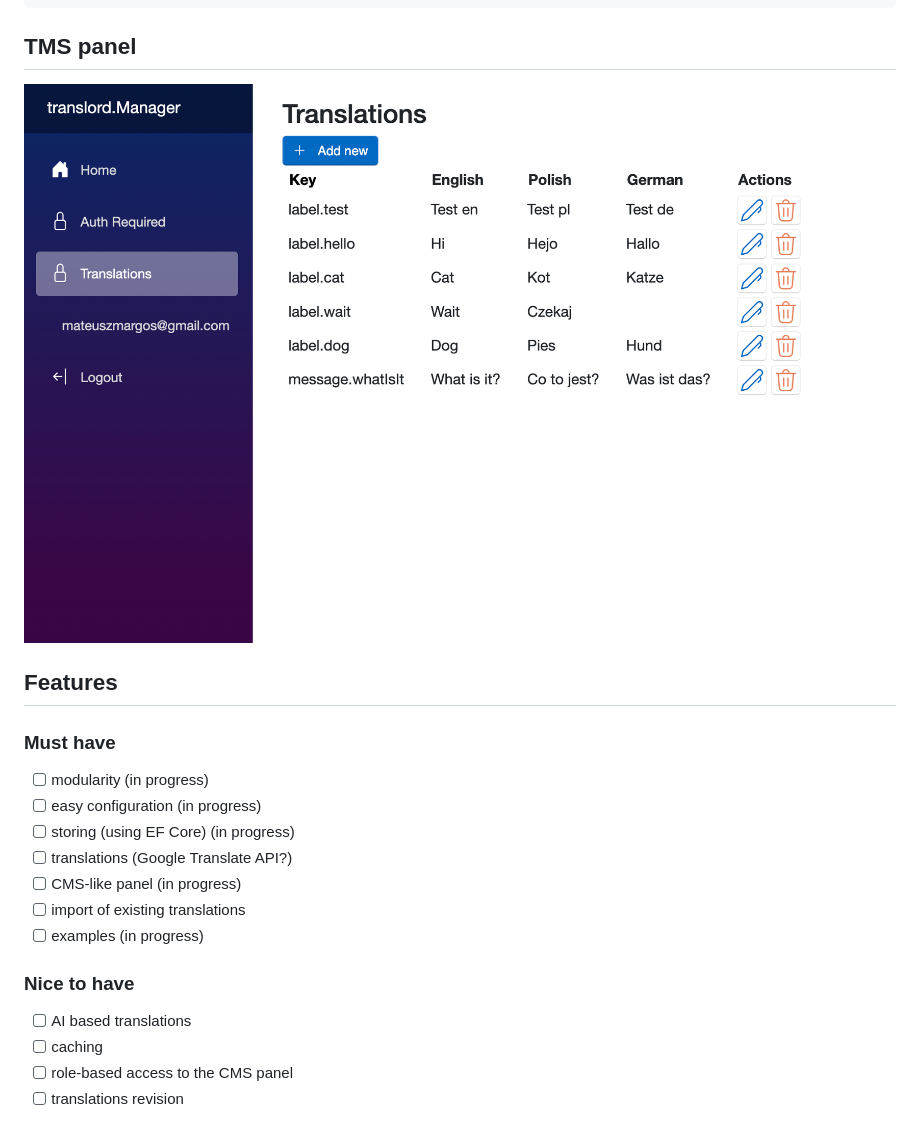
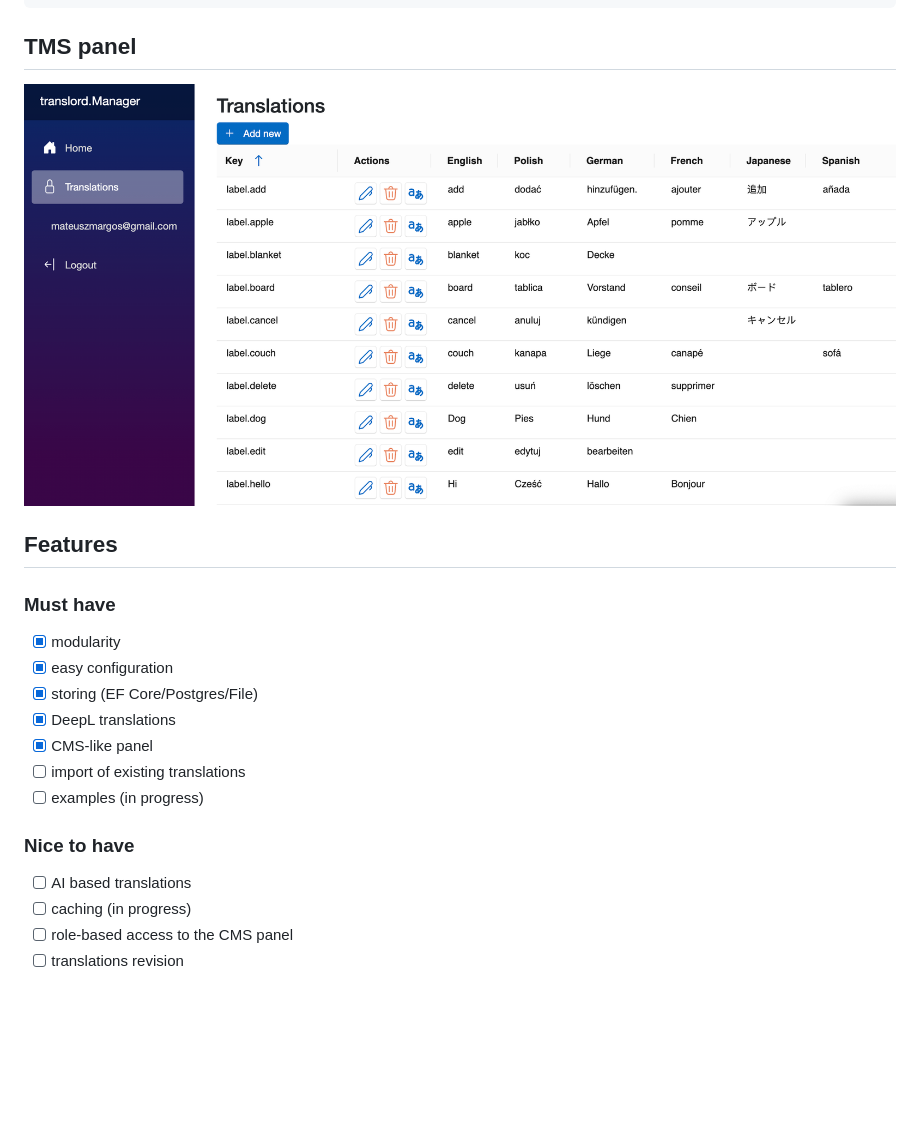
Before and after one commit to margosmat/translord, a Markdown page: README.md, the part around the change. Drawn GitHub-style; pictures changed too: assets/panel_screenshot.png; blank space fills up the shorter version.

```diff
--- a/README.md
+++ b/README.md
@@ -71,18 +71,18 @@ var translations = await translator.GetAllTranslations(Language.English);
 
 ### Must have
 
-- [ ] modularity (in progress)
-- [ ] easy configuration (in progress)
-- [ ] storing (using EF Core) (in progress)
-- [ ] translations (Google Translate API?)
-- [ ] CMS-like panel (in progress)
+- [x] modularity
+- [x] easy configuration
+- [x] storing (EF Core/Postgres/File)
+- [x] DeepL translations
+- [x] CMS-like panel
 - [ ] import of existing translations
 - [ ] examples (in progress)
 
 ### Nice to have
 
 - [ ] AI based translations
-- [ ] caching
+- [ ] caching (in progress)
 - [ ] role-based access to the CMS panel
 - [ ] translations revision
 
```
